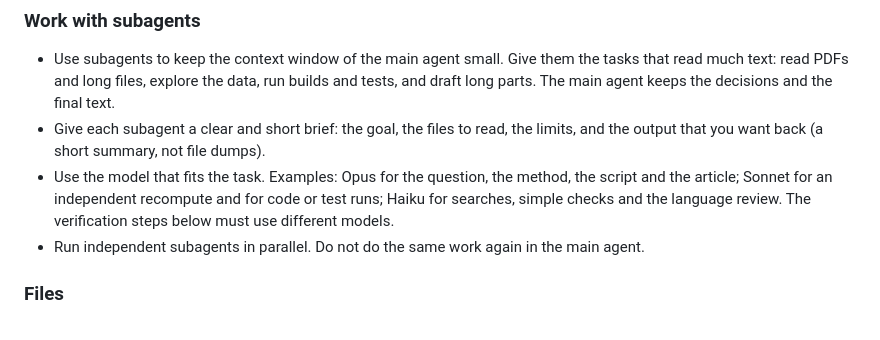
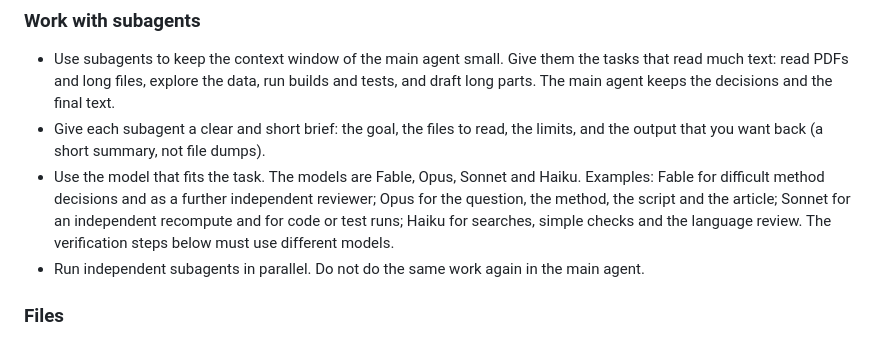
Before and after one commit to RJuho/inar-agri, a Markdown page: CLAUDE.md, the part around the change. GitHub-like rendering.

Commit message:
Add Fable to the model list for Deep Dive subagents
Co-Authored-By: Claude Opus 5.5 <noreply@anthropic.com>

```diff
--- a/CLAUDE.md
+++ b/CLAUDE.md
@@ -160,7 +160,7 @@ A Deep Dive is a short article that an AI assistant writes from our data. Each d
 
 - Use subagents to keep the context window of the main agent small. Give them the tasks that read much text: read PDFs and long files, explore the data, run builds and tests, and draft long parts. The main agent keeps the decisions and the final text.
 - Give each subagent a clear and short brief: the goal, the files to read, the limits, and the output that you want back (a short summary, not file dumps).
-- Use the model that fits the task. Examples: Opus for the question, the method, the script and the article; Sonnet for an independent recompute and for code or test runs; Haiku for searches, simple checks and the language review. The verification steps below must use different models.
+- Use the model that fits the task. The models are Fable, Opus, Sonnet and Haiku. Examples: Fable for difficult method decisions and as a further independent reviewer; Opus for the question, the method, the script and the article; Sonnet for an independent recompute and for code or test runs; Haiku for searches, simple checks and the language review. The verification steps below must use different models.
 - Run independent subagents in parallel. Do not do the same work again in the main agent.
 
 ### Files
```
